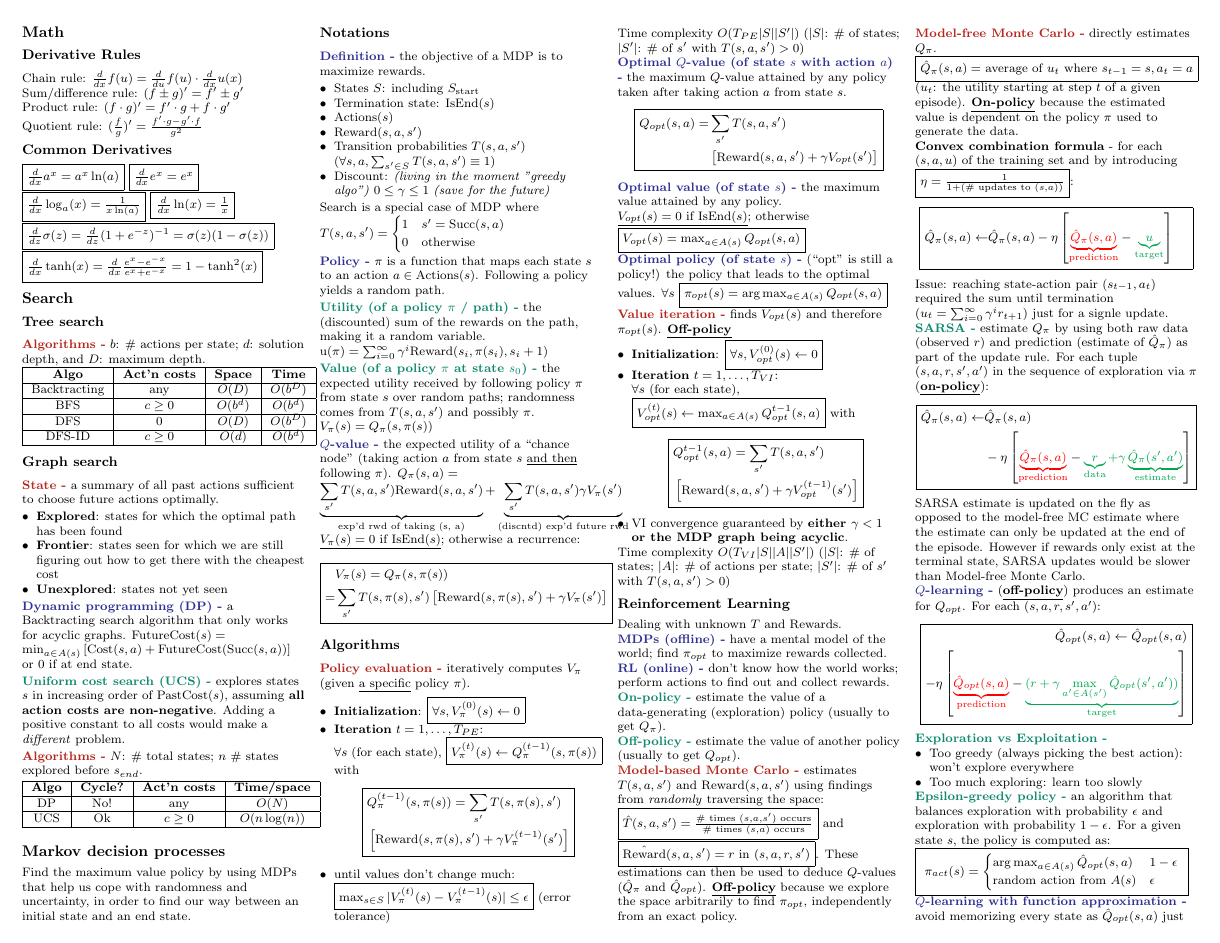
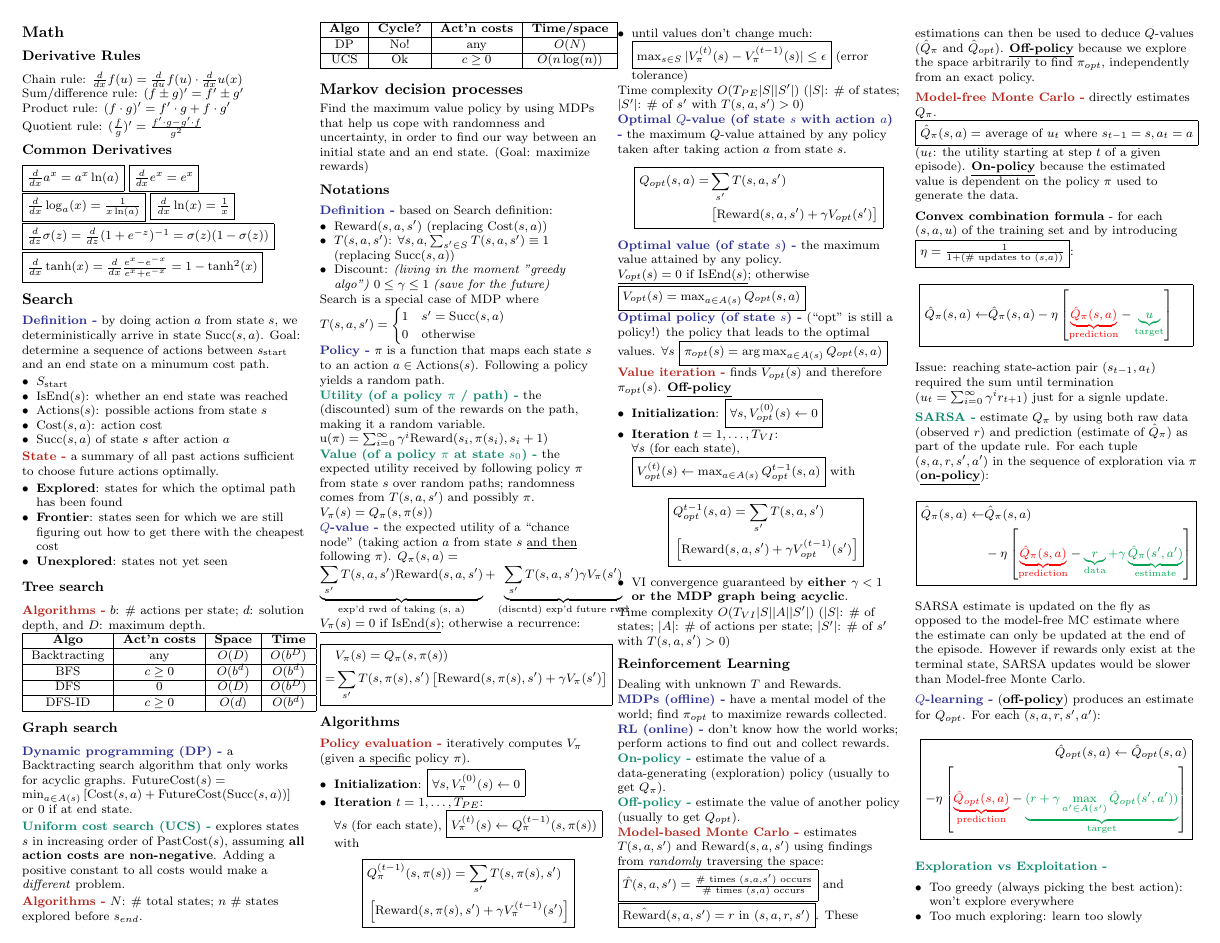
Before and after one commit to junruren/CS-221-Cheatsheets, a LaTeX problem sheet (cs221-exam1.tex, which reads topics/mdp.tex, topics/search.tex): page 1 of 2. Compiled offline with pdfLaTeX.

Commit message:
Consolidate Search and MDP modeling definition to save space

```diff
--- a/topics/mdp.tex
+++ b/topics/mdp.tex
@@ -2,16 +2,14 @@
 
 Find the maximum value policy by using MDPs that help us cope with randomness
 and uncertainty, in order to find our way between an initial state and an end
-state.
+state. (Goal: maximize rewards)
 
 \subsubsection{Notations}
 
-\Blue{Definition} the objective of a MDP is to maximize rewards.\begin{itemize}
-    \item States $S$: including $S_\text{start}$
-    \item Termination state: $\text{IsEnd}(s)$
-    \item $\text{Actions}(s)$
-    \item $\text{Reward}(s,a,s')$
-    \item Transition probabilities $T(s,a,s')$ ($\forall s,a, \sum_{s'\in S} T(s,a,s') \equiv 1$)
+\Blue{Definition} based on Search definition:
+\begin{itemize}
+    \item $\text{Reward}(s,a,s')$ (replacing $\text{Cost}(s,a)$)
+    \item $T(s,a,s')$: $\forall s,a, \sum_{s'\in S} T(s,a,s') \equiv 1$ (replacing $\text{Succ}(s,a)$)
     \item Discount: \emph{(living in the moment "greedy algo")} $0 \le \gamma \le 1$ \emph{(save for the future)}
 \end{itemize}
 Search is a special case of MDP where $T(s,a,s') = \begin{cases}
--- a/topics/search.tex
+++ b/topics/search.tex
@@ -1,4 +1,23 @@
 \subsection{Search}
+
+\Blue{Definition} by doing action $a$ from state $s$, we deterministically
+arrive in state $\text{Succ}(s,a)$. Goal: determine a sequence of actions
+between $s_{\text{start}}$ and an end state on a minumum cost path.
+\begin{itemize}
+    \item $S_\text{start}$
+    \item $\text{IsEnd}(s)$: whether an end state was reached
+    \item $\text{Actions}(s)$: possible actions from state $s$
+    \item $\text{Cost}(s,a)$: action cost
+    \item $\text{Succ}(s,a)$ of state $s$ after action $a$
+\end{itemize}
+
+\Red{State} a summary of all past actions sufficient to choose future actions optimally.
+
+\begin{itemize}
+    \item \textbf{Explored}: states for which the optimal path has been found
+    \item \textbf{Frontier}: states seen for which we are still figuring out how to get there with the cheapest cost
+    \item \textbf{Unexplored}: states not yet seen
+\end{itemize}
 
 \subsubsection{Tree search}
 
@@ -20,14 +39,6 @@ maximum depth.
 
 \subsubsection{Graph search}
 
-\Red{State} a summary of all past actions sufficient to choose future actions optimally.
-
-\begin{itemize}
-    \item \textbf{Explored}: states for which the optimal path has been found
-    \item \textbf{Frontier}: states seen for which we are still figuring out how to get there with the cheapest cost
-    \item \textbf{Unexplored}: states not yet seen
-\end{itemize}
-
 \Blue{Dynamic programming (DP)} a Backtracting search algorithm that only works
 for acyclic graphs.
 $\text{FutureCost}(s) = \min_{a\in A(s)}\left[\text{Cost}(s,a) + \text{FutureCost}(\text{Succ}(s,a))\right]$
```
Also changed, not shown: cs221-exam1.pdf.
